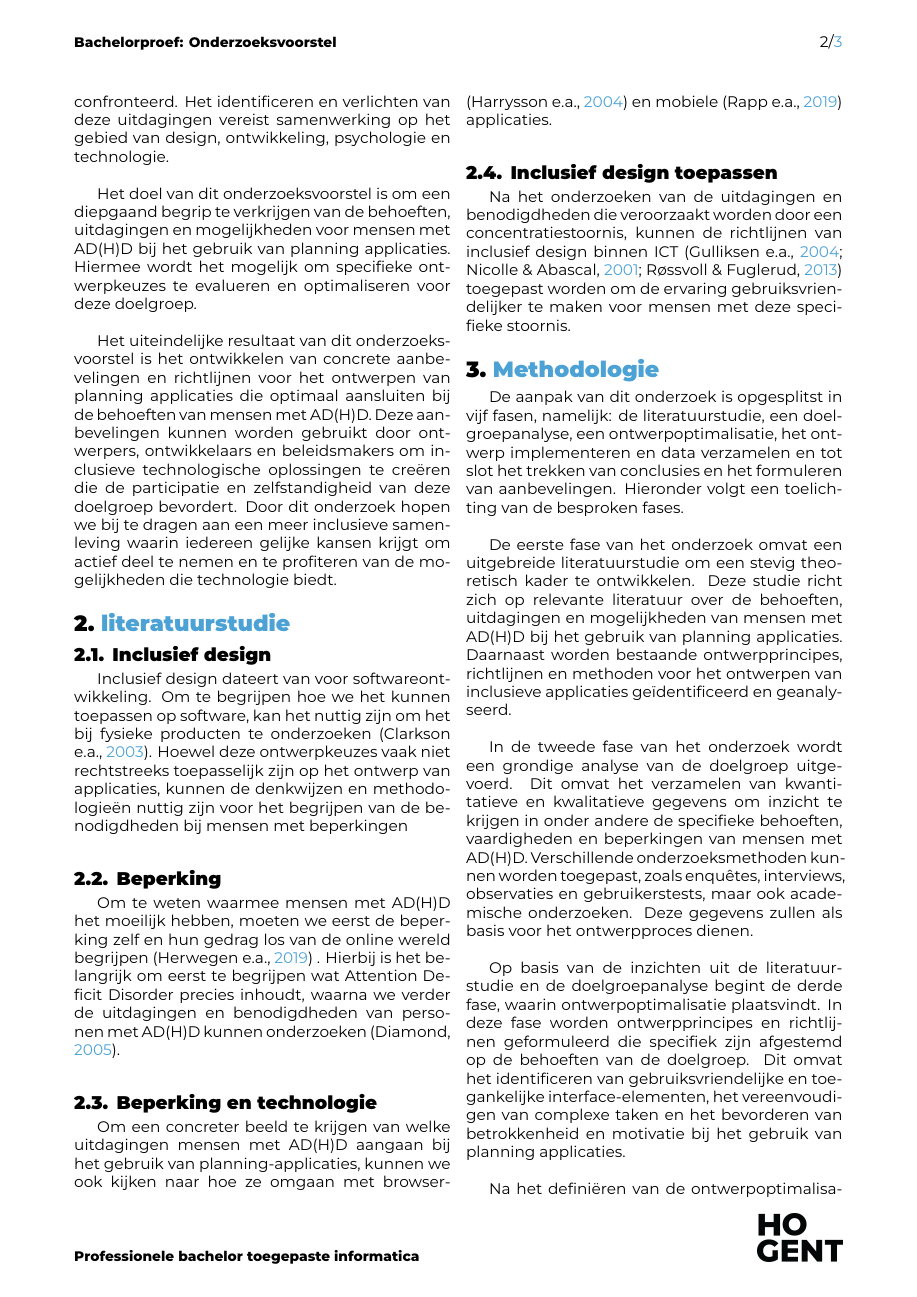
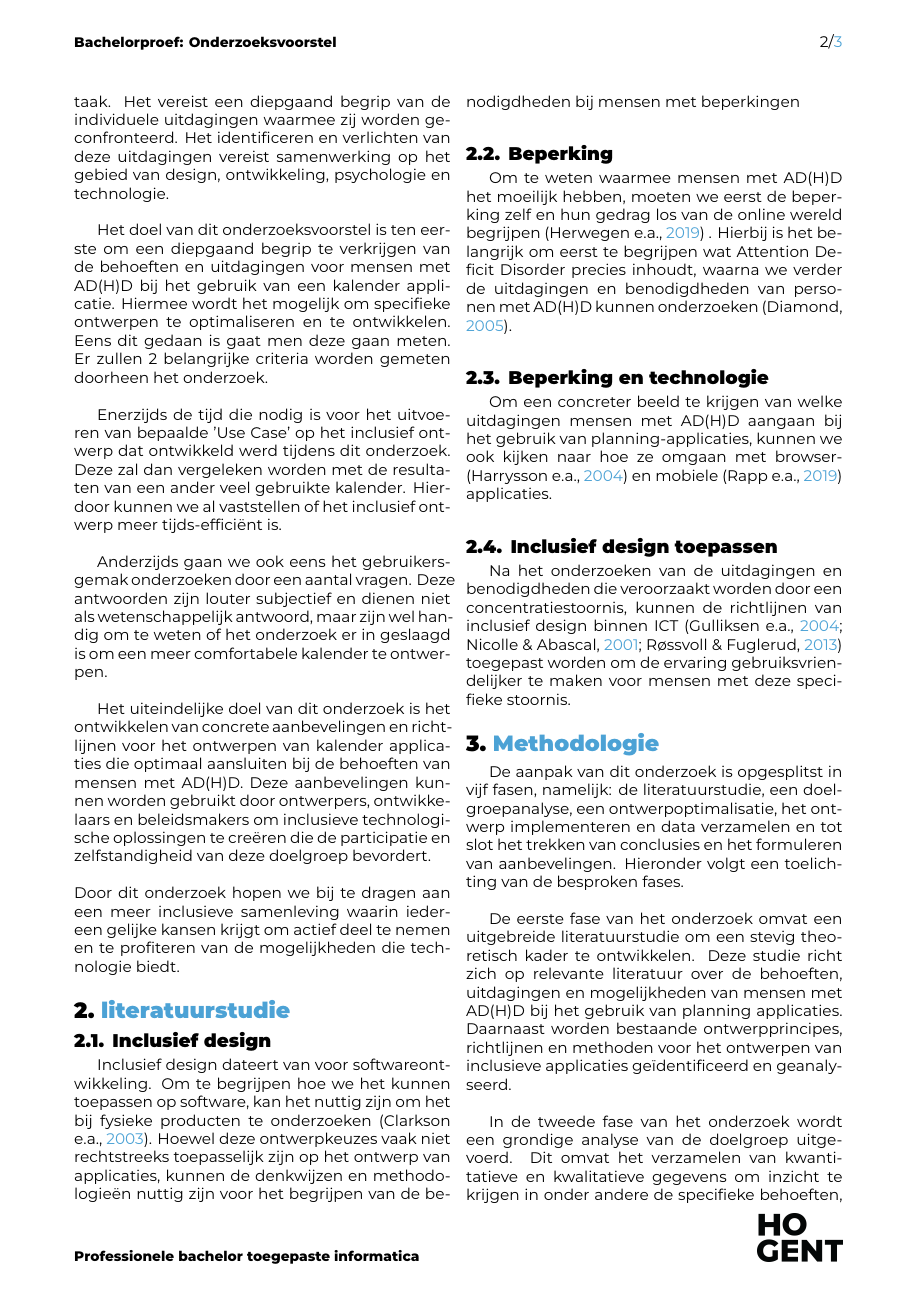
Before and after one commit to Emilio-TR/BP-Latex-EmilioTR-Inclusive-Design, a LaTeX document (voorstel/FamilienaamVoornaam-BPvoorstel.tex, which reads voorstel/voorstel-inhoud.tex): page 2 of 3. Compiled offline with XeLaTeX.

Commit message:
aanpassen bp-voorstel: toepassen feedback

```diff
--- a/voorstel/FamilienaamVoornaam-BPvoorstel.tex
+++ b/voorstel/FamilienaamVoornaam-BPvoorstel.tex
@@ -23,7 +23,7 @@
 \academicyear{2023-2024} % TODO: pas het academiejaar aan
 
 % TODO: Werktitel
-\title{Inclusief Design: Optimalisatie van planning-applicaties voor personen met Attention Deficit (Hyperactivity) Disorder}
+\title{Inclusief Design: Optimalisatie van een kalender-applicatie voor personen met Attention Deficit (Hyperactivity) Disorder}
 
 % TODO: Studentnaam en emailadres invullen
 \author{Emilio Tena Romero}
--- a/voorstel/voorstel-inhoud.tex
+++ b/voorstel/voorstel-inhoud.tex
@@ -6,9 +6,13 @@ In een wereld die steeds digitaler wordt zijn planning applicaties een handige t
 
-Het ontwerpen van planning applicaties specifiek gericht op de behoeften en mogelijkheden van mensen met AD(H)D is echter een complexe taak. Het vereist een diepgaand begrip van de individuele uitdagingen waarmee zij worden geconfronteerd. Het identificeren en verlichten van deze uitdagingen vereist samenwerking op het gebied van design, ontwikkeling, psychologie en technologie. \newline
+Het ontwerpen van planning applicaties specifiek gericht op de behoeften en moeilijkheden van mensen met AD(H)D is echter een complexe taak. Het vereist een diepgaand begrip van de individuele uitdagingen waarmee zij worden geconfronteerd. Het identificeren en verlichten van deze uitdagingen vereist samenwerking op het gebied van design, ontwikkeling, psychologie en technologie. \newline
 
-Het doel van dit onderzoeksvoorstel is om een diepgaand begrip te verkrijgen van de behoeften, uitdagingen en mogelijkheden voor mensen met AD(H)D bij het gebruik van planning applicaties. Hiermee wordt het mogelijk om specifieke ontwerpkeuzes te evalueren en optimaliseren voor deze doelgroep. \newline
+Het doel van dit onderzoeksvoorstel is ten eerste om een diepgaand begrip te verkrijgen van de behoeften en uitdagingen voor mensen met AD(H)D bij het gebruik van een kalender applicatie. Hiermee wordt het mogelijk om specifieke ontwerpen te optimaliseren en te ontwikkelen. Eens dit gedaan is gaat men deze gaan meten. Er zullen 2 belangrijke criteria worden gemeten doorheen het onderzoek. \newline
 
-Het uiteindelijke resultaat van dit onderzoeksvoorstel is het ontwikkelen van concrete aanbevelingen en richtlijnen voor het ontwerpen van planning applicaties die optimaal aansluiten bij de behoeften van mensen met AD(H)D. Deze aanbevelingen kunnen worden gebruikt door ontwerpers, ontwikkelaars en beleidsmakers om inclusieve technologische oplossingen te creëren die de participatie en zelfstandigheid van deze doelgroep bevordert.
+Enerzijds de tijd die nodig is voor het uitvoeren van bepaalde 'Use Case' op het inclusief ontwerp dat ontwikkeld werd tijdens dit onderzoek. Deze zal dan vergeleken worden met de resultaten van een ander veel gebruikte kalender. Hierdoor kunnen we al vaststellen of het inclusief ontwerp meer tijds-efficiënt is.  \newline
+
+Anderzijds gaan we ook eens het gebruikersgemak onderzoeken door een aantal vragen. Deze antwoorden zijn louter subjectief en dienen niet als wetenschappelijk antwoord, maar zijn wel handig om te weten of het onderzoek er in geslaagd is om een meer comfortabele kalender te ontwerpen. \newline
+
+Het uiteindelijke doel van dit onderzoek is het ontwikkelen van concrete aanbevelingen en richtlijnen voor het ontwerpen van kalender applicaties die optimaal aansluiten bij de behoeften van mensen met AD(H)D. Deze aanbevelingen kunnen worden gebruikt door ontwerpers, ontwikkelaars en beleidsmakers om inclusieve technologische oplossingen te creëren die de participatie en zelfstandigheid van deze doelgroep bevordert. \newline \newline
 Door dit onderzoek hopen we bij te dragen aan een meer inclusieve samenleving waarin iedereen gelijke kansen krijgt om actief deel te nemen en te profiteren van de mogelijkheden die technologie biedt.
 
 
@@ -51,7 +55,8 @@ In de tweede fase van het onderzoek wordt een grondige analyse van de doelgroep
 
 Op basis van de inzichten uit de literatuurstudie en de doelgroepanalyse begint de derde fase, waarin ontwerpoptimalisatie plaatsvindt. In deze fase worden ontwerpprincipes en richtlijnen geformuleerd die specifiek zijn afgestemd op de behoeften van de doelgroep. Dit omvat het identificeren van gebruiksvriendelijke en toegankelijke interface-elementen, het vereenvoudigen van complexe taken en het bevorderen van betrokkenheid en motivatie bij het gebruik van planning applicaties. \newline
 
-Na het definiëren van de ontwerpoptimalisaties gaat het onderzoek over naar de implementatiefase. Hier worden de ontwerpconcepten en verbeteringen geïmplementeerd in concrete planning applicaties. Deze applicaties worden vervolgens getest en geëvalueerd met de doelgroep. De verzamelde gegevens omvatten zowel kwantitatieve als kwalitatieve metingen, zoals gebruikerstevredenheid, gebruiksgemak, efficiëntie en effectiviteit van de applicaties. \newline
+Na het definiëren van de ontwerpoptimalisaties gaat het onderzoek over naar de implementatiefase. Hier worden de ontwerpconcepten en verbeteringen geïmplementeerd in een kalender applicatie. Deze wordt vervolgens getest en geëvalueerd met de doelgroep. De verzamelde gegevens omvatten zowel kwantitatieve als kwalitatieve metingen, zoals gebruikerstevredenheid, gebruiksgemak, efficiëntie en effectiviteit van de applicaties.
+Dit op basis van een 'Use Case' en een bevraging. Zoals voorgaand werd uitgelegd in de introductie. \newline
 
 In de laatste fase worden de verzamelde gegevens geanalyseerd en geïnterpreteerd. Op basis van deze analyse worden conclusies getrokken met betrekking tot de effectiviteit en bruikbaarheid van de ontwikkelde planning applicaties voor mensen met AD(H)D. Daarnaast worden aanbevelingen geformuleerd voor verdere optimalisatie en verbetering van deze applicaties, evenals voor toekomstig onderzoek op dit gebied.
 
```
Also changed, not shown: voorstel/FamilienaamVoornaam-BPvoorstel.tex (11 more changed lines), voorstel/voorstel-inhoud.tex (2 more changed lines).
